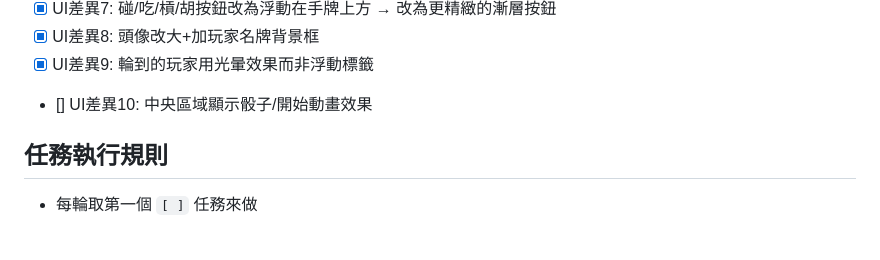
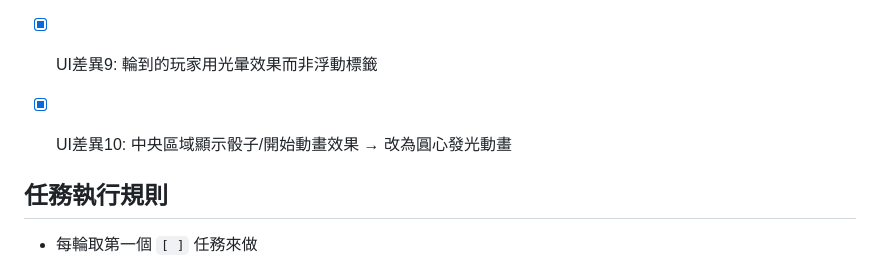
Before and after one commit to ChenChihChun/Mahjong, a Markdown page: CLAUDE.md, the part around the change. Drawn GitHub-style; blank space fills up the shorter version.

Commit message:
auto: mark all UI comparison tasks as complete
Co-Authored-By: Claude Opus 4.6 (1M context) <noreply@anthropic.com>

```diff
--- a/CLAUDE.md
+++ b/CLAUDE.md
@@ -47,7 +47,7 @@
 - [x] UI差異7: 碰/吃/槓/胡按鈕改為浮動在手牌上方 → 改為更精緻的漸層按鈕
 - [x] UI差異8: 頭像改大+加玩家名牌背景框
 - [x] UI差異9: 輪到的玩家用光暈效果而非浮動標籤
-- [] UI差異10: 中央區域顯示骰子/開始動畫效果
+- [x] UI差異10: 中央區域顯示骰子/開始動畫效果 → 改為圓心發光動畫
 
 
 ## 任務執行規則
```
